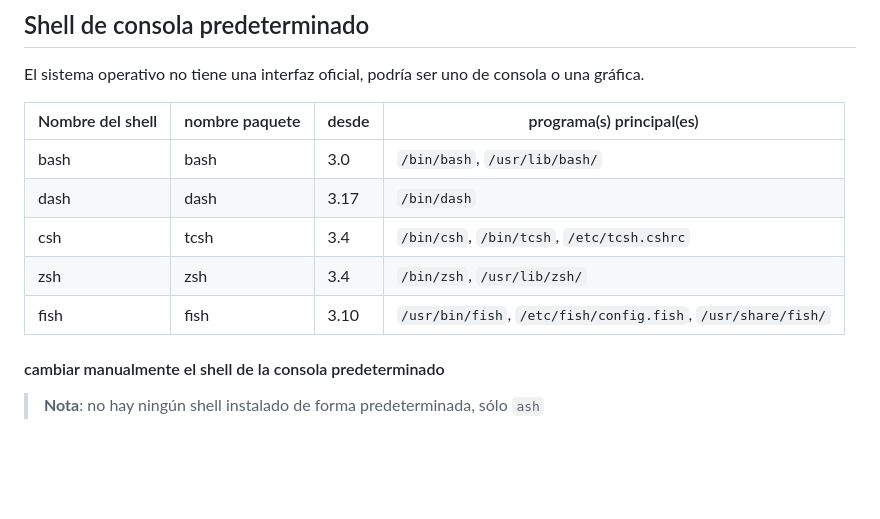
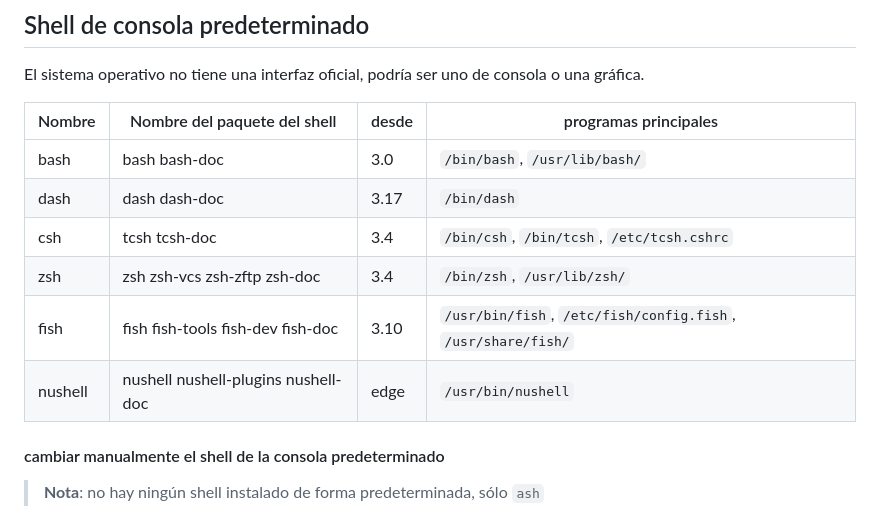
Before and after one commit to venenux/alpine-espanol, a Markdown page: documentos/alpine-arrancando-shells.md, the part around one of its changes. GitHub-like rendering; blank space fills up the shorter version.

```diff
--- a/documentos/alpine-arrancando-shells.md
+++ b/documentos/alpine-arrancando-shells.md
@@ -15,13 +15,14 @@ En Alpine, la terminal predeterminada siempre le proporcionará "ash" a través
 El sistema operativo no tiene una interfaz oficial, podría ser
 uno de consola o una gráfica.
 
-| Nombre del shell | nombre paquete | desde | programa(s) principal(es) |
-| ---------------- | -------------- | ----- | --------------- |
-| bash             | bash           | 3.0   | `/bin/bash`, `/usr/lib/bash/` |
-| dash             | dash           | 3.17  | `/bin/dash` |
-| csh              | tcsh           | 3.4   | `/bin/csh`, `/bin/tcsh`, `/etc/tcsh.cshrc` |
-| zsh              | zsh            | 3.4   | `/bin/zsh`, `/usr/lib/zsh/` |
-| fish             | fish           | 3.10  | `/usr/bin/fish`, `/etc/fish/config.fish`, `/usr/share/fish/` |
+| Nombre     | Nombre del paquete del shell        | desde | programas principales |
+| ---------- | ----------------------------------- | ----- | --------------- |
+| bash       | bash bash-doc                       | 3.0   | `/bin/bash`, `/usr/lib/bash/` |
+| dash       | dash dash-doc                       | 3.17  | `/bin/dash` |
+| csh        | tcsh tcsh-doc                       | 3.4   | `/bin/csh`, `/bin/tcsh`, `/etc/tcsh.cshrc` |
+| zsh        | zsh zsh-vcs zsh-zftp zsh-doc        | 3.4   | `/bin/zsh`, `/usr/lib/zsh/` |
+| fish       | fish fish-tools fish-dev fish-doc   | 3.10  | `/usr/bin/fish`, `/etc/fish/config.fish`, `/usr/share/fish/` |
+| nushell    | nushell nushell-plugins nushell-doc | edge  | `/usr/bin/nushell` |
 
 #### cambiar manualmente el shell de la consola predeterminado
 
```
Also changed, not shown: other parts of documentos/alpine-arrancando-shells.md (+51 -0 lines).
